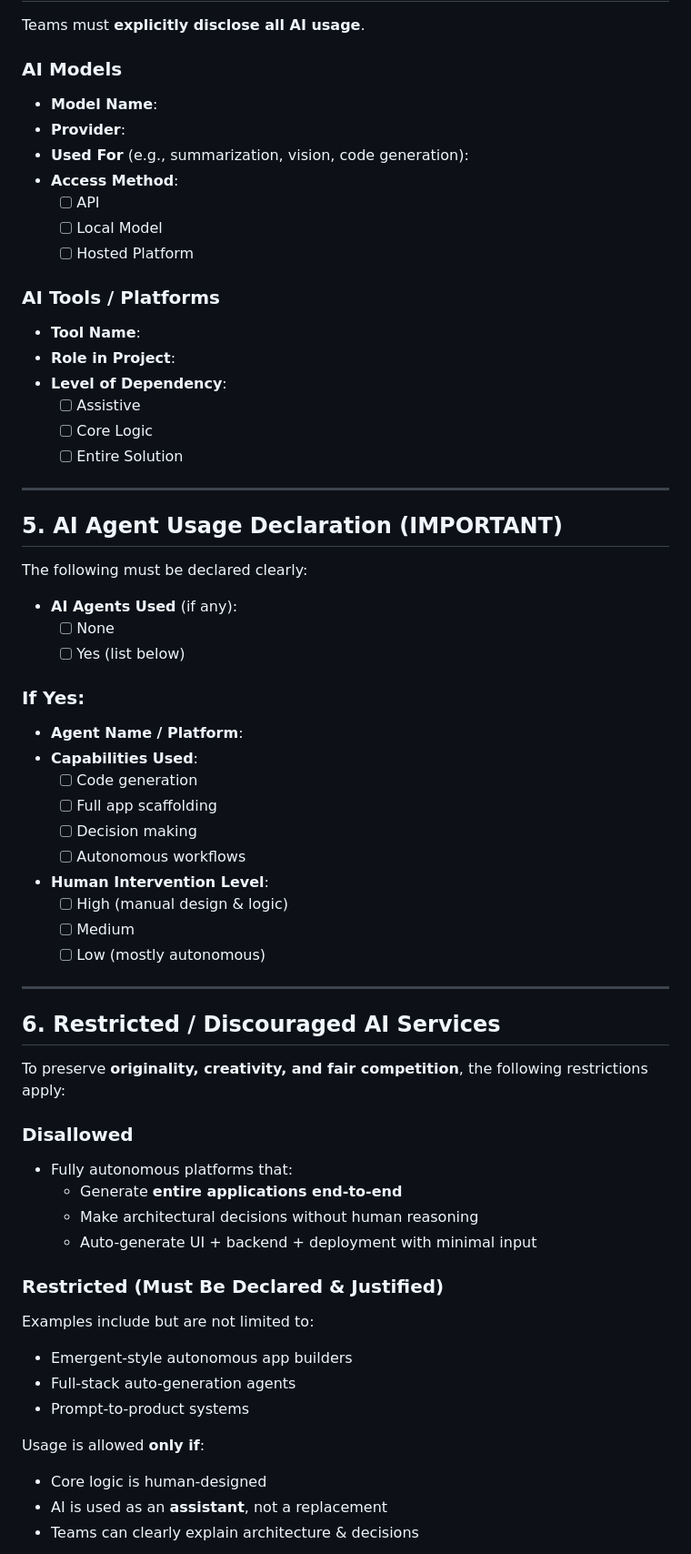
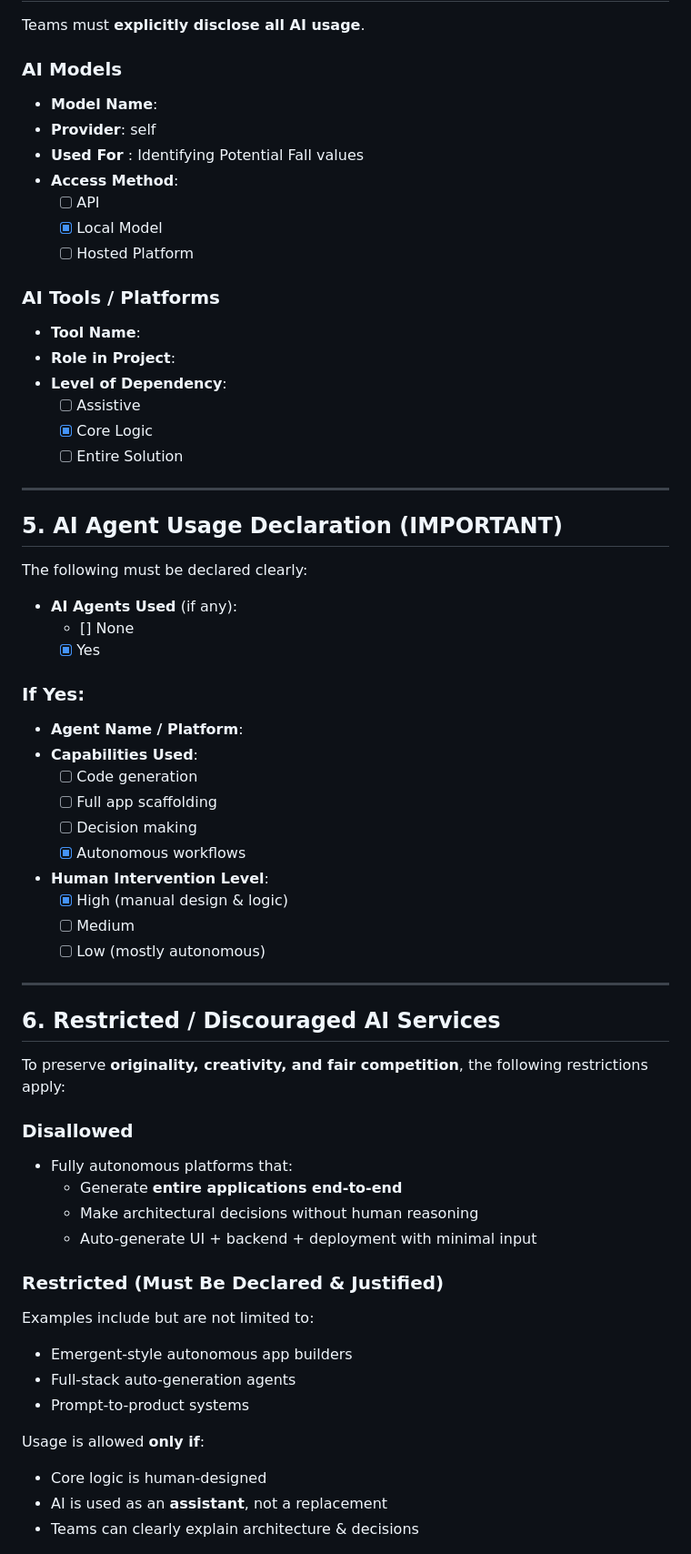
Before and after one commit to Adarsh-Chaubey03/PathSense-AI, a Markdown page: test.md, the part around one of its changes. Shown at 91% size. Rendered like a GitHub page.

```diff
--- a/test.md
+++ b/test.md
@@ -76,20 +79,22 @@ List **all major libraries, frameworks, and SDKs** used.
 Teams must **explicitly disclose all AI usage**.
 
 ### AI Models
+
 - **Model Name**:
-- **Provider**:
-- **Used For** (e.g., summarization, vision, code generation):
+- **Provider**: self
+- **Used For** : Identifying Potential Fall values
 - **Access Method**:
   - [ ] API
-  - [ ] Local Model
+  - [x] Local Model
   - [ ] Hosted Platform
 
 ### AI Tools / Platforms
+
 - **Tool Name**:
 - **Role in Project**:
 - **Level of Dependency**:
   - [ ] Assistive
-  - [ ] Core Logic
+  - [x] Core Logic
   - [ ] Entire Solution
 
 ---
@@ -99,18 +104,19 @@ Teams must **explicitly disclose all AI usage**.
 The following must be declared clearly:
 
 - **AI Agents Used** (if any):
-  - [ ] None
-  - [ ] Yes (list below)
+  - [] None
+  - [x] Yes
 
 ### If Yes:
+
 - **Agent Name / Platform**:
 - **Capabilities Used**:
   - [ ] Code generation
   - [ ] Full app scaffolding
   - [ ] Decision making
-  - [ ] Autonomous workflows
+  - [x] Autonomous workflows
 - **Human Intervention Level**:
-  - [ ] High (manual design & logic)
+  - [x] High (manual design & logic)
   - [ ] Medium
   - [ ] Low (mostly autonomous)
 
@@ -121,18 +127,22 @@ The following must be declared clearly:
 To preserve **originality, creativity, and fair competition**, the following restrictions apply:
 
 ### Disallowed
+
 - Fully autonomous platforms that:
   - Generate **entire applications end-to-end**
   - Make architectural decisions without human reasoning
   - Auto-generate UI + backend + deployment with minimal input
 
 ### Restricted (Must Be Declared & Justified)
+
 Examples include but are not limited to:
+
 - Emergent-style autonomous app builders
 - Full-stack auto-generation agents
 - Prompt-to-product systems
 
 Usage is allowed **only if**:
+
 - Core logic is human-designed
 - AI is used as an **assistant**, not a replacement
 - Teams can clearly explain architecture & decisions
```
Also changed, not shown: other parts of test.md (+25 -22 lines).
